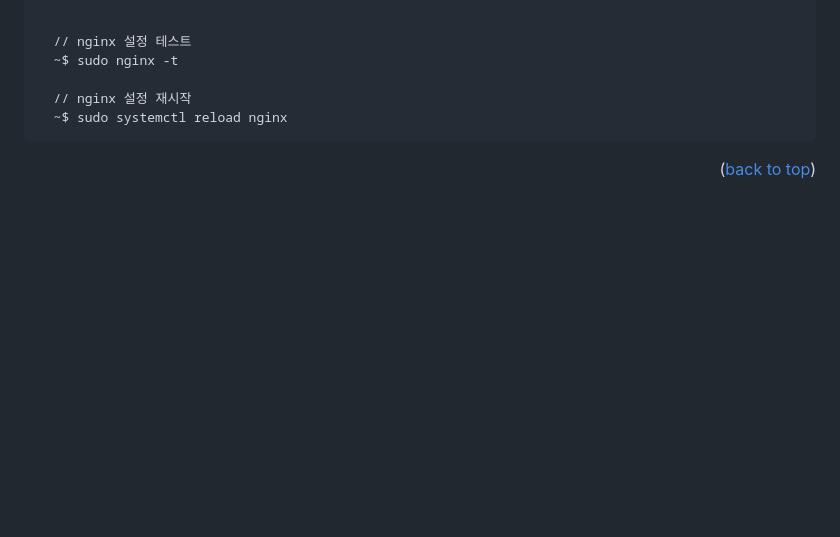
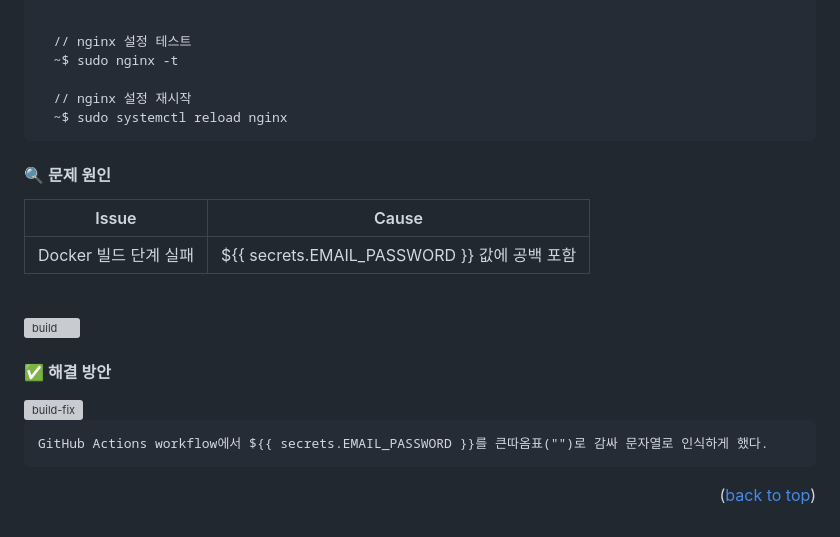
Before and after one commit to hjjung990927/actions-load-balancing-kok, a Markdown page: README.md, the part around the change. GitHub-like rendering; blank space fills up the shorter version; grey boxes are pictures that could not be loaded.

```diff
--- a/README.md
+++ b/README.md
@@ -106,6 +106,18 @@
       // nginx 설정 재시작
       ~$ sudo systemctl reload nginx
 
+#### 🔍 문제 원인
+| Issue                  | Cause               |
+| ---------------------- | ------------------- |
+| Docker 빌드 단계 실패 | ${{ secrets.EMAIL_PASSWORD }} 값에 공백 포함 |
+<br>
+<img width="923" height="224" alt="build" src="https://github.com/user-attachments/assets/cea3005f-4244-43ee-8861-e013cd0e9e57" />
+
+#### ✅ 해결 방안
+<img width="402" height="409" alt="build-fix" src="https://github.com/user-attachments/assets/10c9a4ae-0dbf-4fcf-acfb-9f45b47b0a12" />
+
+	GitHub Actions workflow에서 ${{ secrets.EMAIL_PASSWORD }}를 큰따옴표("")로 감싸 문자열로 인식하게 했다.
+
 
 
 
```
